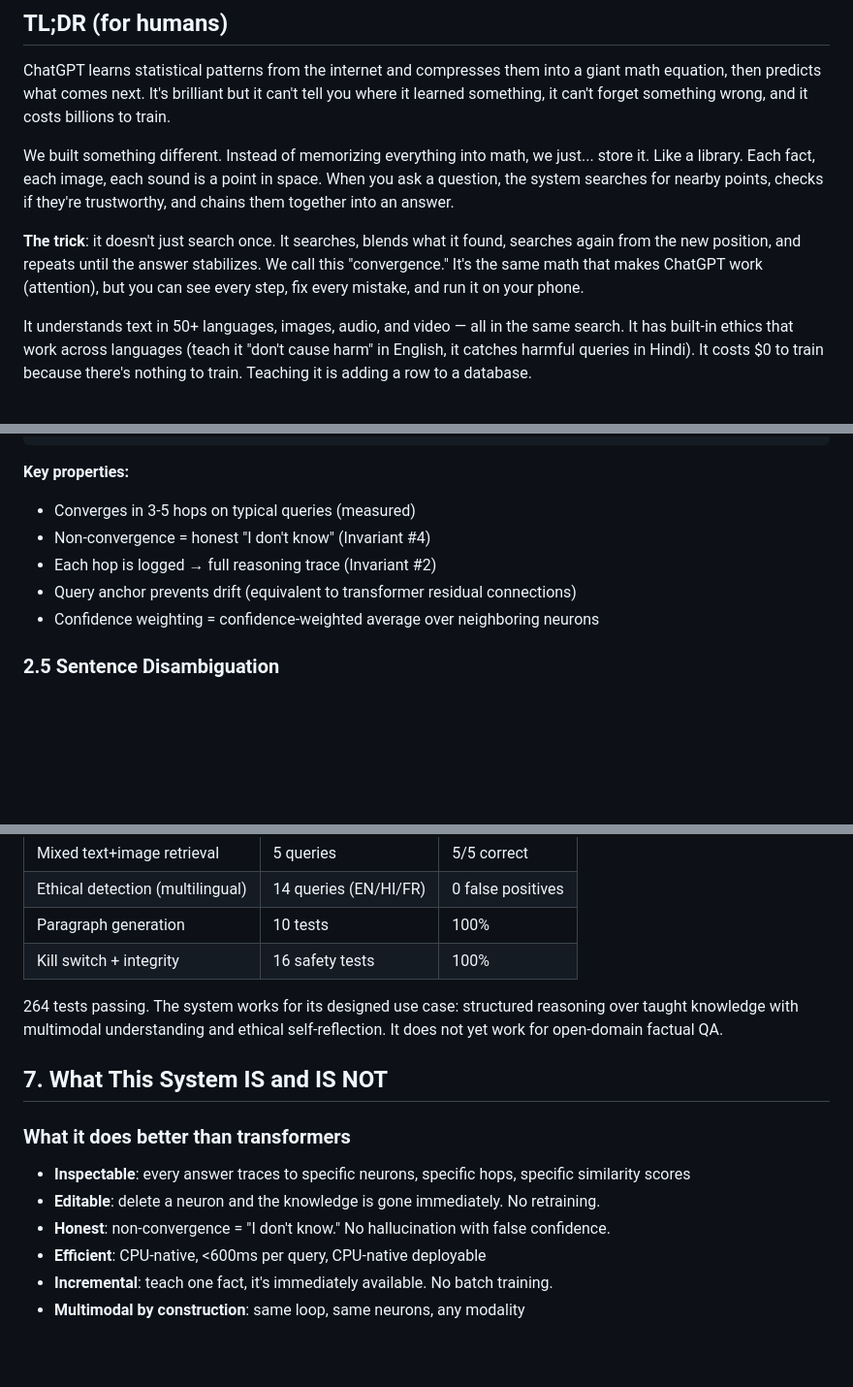
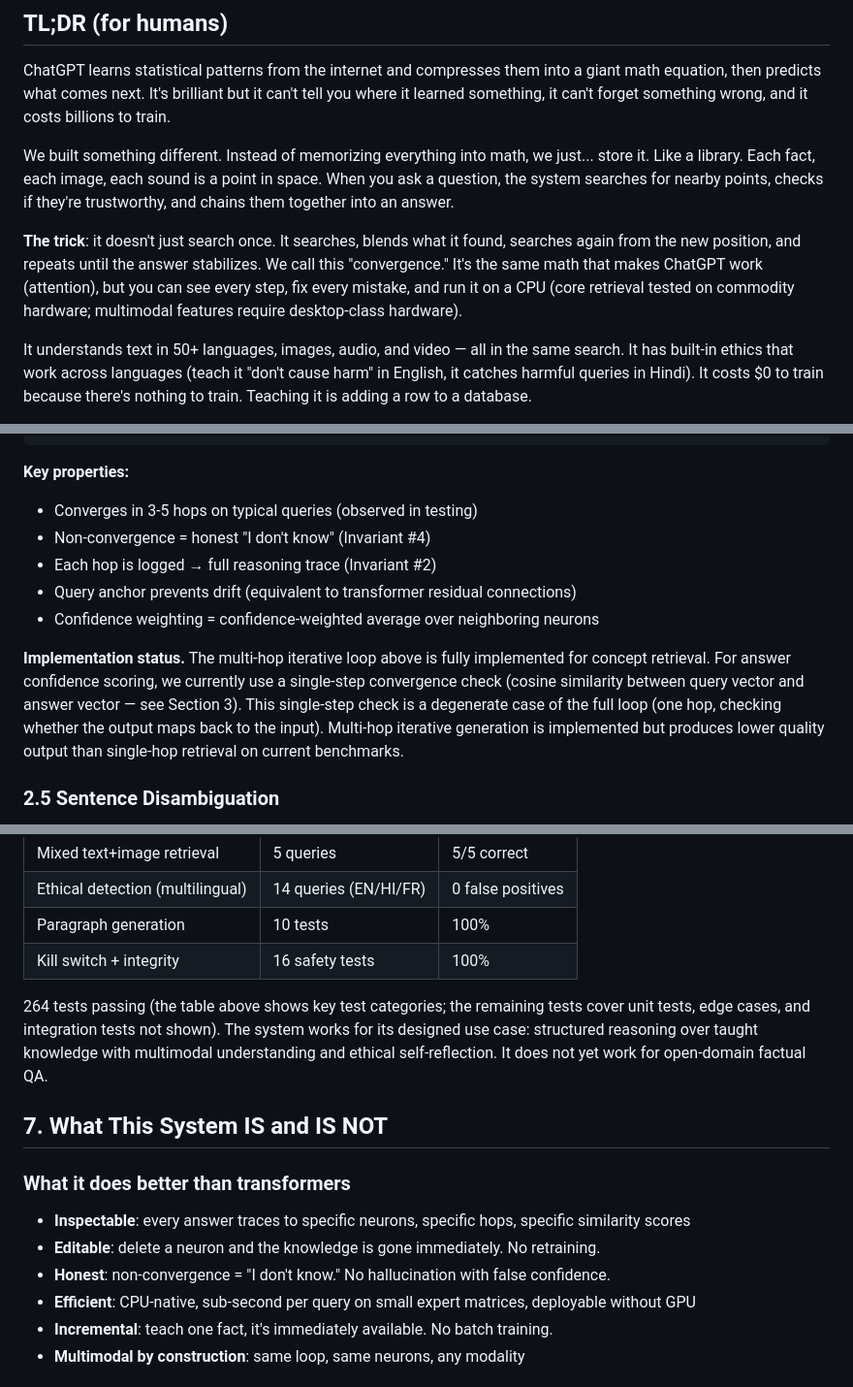
Before and after one commit to tejasphatak/webmind-research, a Markdown page: papers/new-gen-ai/paper.md, 3 parts joined by grey strips. Shown at 97% size. Drawn GitHub-style; blank space fills up the shorter version.

````diff
--- a/papers/new-gen-ai/paper.md
+++ b/papers/new-gen-ai/paper.md
@@ -23,7 +23,7 @@ ChatGPT learns statistical patterns from the internet and compresses them into a
 
 We built something different. Instead of memorizing everything into math, we just... store it. Like a library. Each fact, each image, each sound is a point in space. When you ask a question, the system searches for nearby points, checks if they're trustworthy, and chains them together into an answer.
 
-**The trick**: it doesn't just search once. It searches, blends what it found, searches again from the new position, and repeats until the answer stabilizes. We call this "convergence." It's the same math that makes ChatGPT work (attention), but you can see every step, fix every mistake, and run it on your phone.
+**The trick**: it doesn't just search once. It searches, blends what it found, searches again from the new position, and repeats until the answer stabilizes. We call this "convergence." It's the same math that makes ChatGPT work (attention), but you can see every step, fix every mistake, and run it on a CPU (core retrieval tested on commodity hardware; multimodal features require desktop-class hardware).
 
 It understands text in 50+ languages, images, audio, and video — all in the same search. It has built-in ethics that work across languages (teach it "don't cause harm" in English, it catches harmful queries in Hindi). It costs $0 to train because there's nothing to train. Teaching it is adding a row to a database.
 
@@ -148,11 +148,13 @@ return ABSTAIN("did not converge")
 ```
 
 **Key properties:**
-- Converges in 3-5 hops on typical queries (measured)
+- Converges in 3-5 hops on typical queries (observed in testing)
 - Non-convergence = honest "I don't know" (Invariant #4)
 - Each hop is logged → full reasoning trace (Invariant #2)
 - Query anchor prevents drift (equivalent to transformer residual connections)
 - Confidence weighting = confidence-weighted average over neighboring neurons
+
+**Implementation status.** The multi-hop iterative loop above is fully implemented for concept retrieval. For answer confidence scoring, we currently use a single-step convergence check (cosine similarity between query vector and answer vector — see Section 3). This single-step check is a degenerate case of the full loop (one hop, checking whether the output maps back to the input). Multi-hop iterative generation is implemented but produces lower quality output than single-hop retrieval on current benchmarks.
 
 ### 2.5 Sentence Disambiguation
 
@@ -397,7 +399,7 @@ CLIP text↔text similarity (~0.8-0.95) is much higher than text↔image similar
 | Paragraph generation | 10 tests | 100% |
 | Kill switch + integrity | 16 safety tests | 100% |
 
-264 tests passing. The system works for its designed use case: structured reasoning over taught knowledge with multimodal understanding and ethical self-reflection. It does not yet work for open-domain factual QA.
+264 tests passing (the table above shows key test categories; the remaining tests cover unit tests, edge cases, and integration tests not shown). The system works for its designed use case: structured reasoning over taught knowledge with multimodal understanding and ethical self-reflection. It does not yet work for open-domain factual QA.
 
 ## 7. What This System IS and IS NOT
 
@@ -405,7 +407,7 @@ CLIP text↔text similarity (~0.8-0.95) is much higher than text↔image similar
 - **Inspectable**: every answer traces to specific neurons, specific hops, specific similarity scores
 - **Editable**: delete a neuron and the knowledge is gone immediately. No retraining.
 - **Honest**: non-convergence = "I don't know." No hallucination with false confidence.
-- **Efficient**: CPU-native, <600ms per query, CPU-native deployable
+- **Efficient**: CPU-native, sub-second per query on small expert matrices, deployable without GPU
 - **Incremental**: teach one fact, it's immediately available. No batch training.
 - **Multimodal by construction**: same loop, same neurons, any modality
 
````
Also changed, not shown: other parts of papers/new-gen-ai/paper.md (+13 -13 lines).
